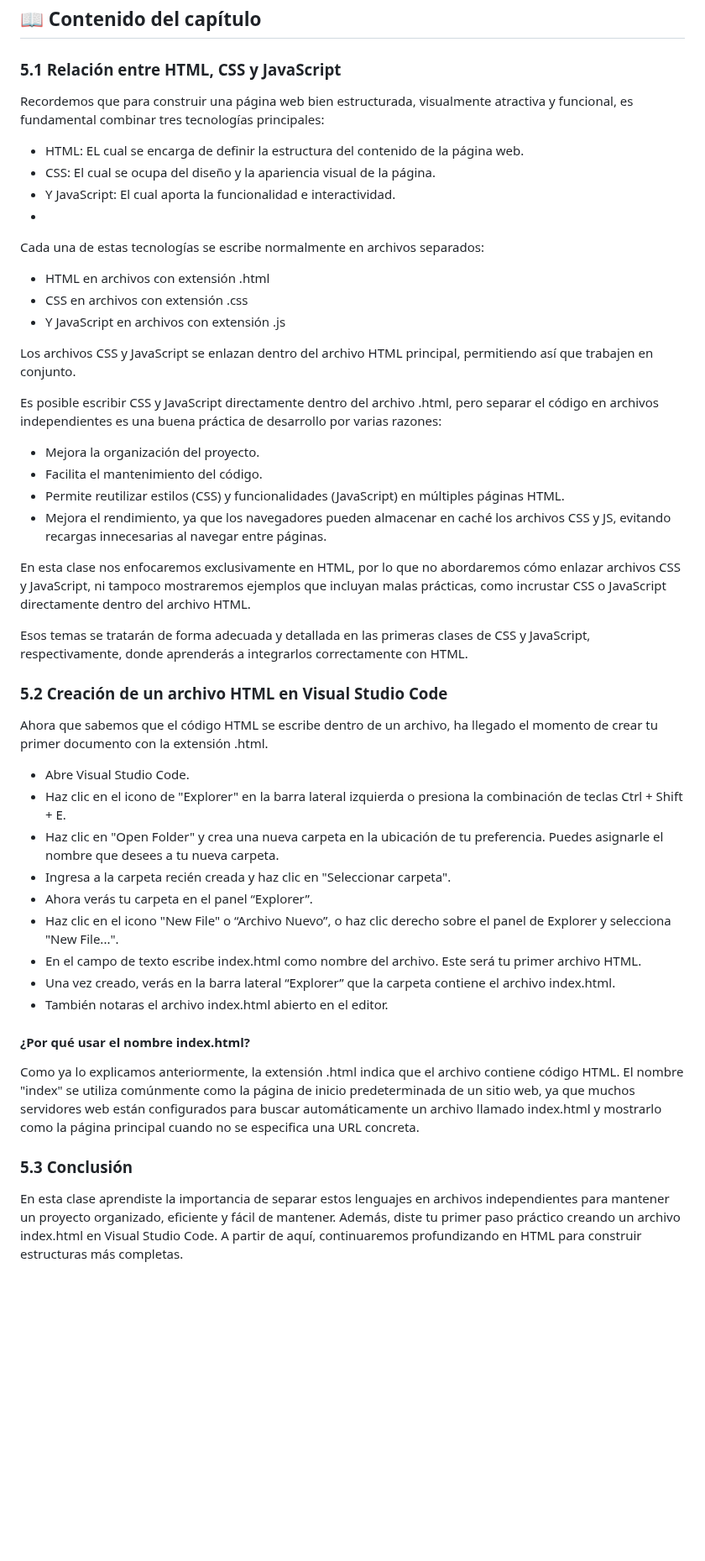
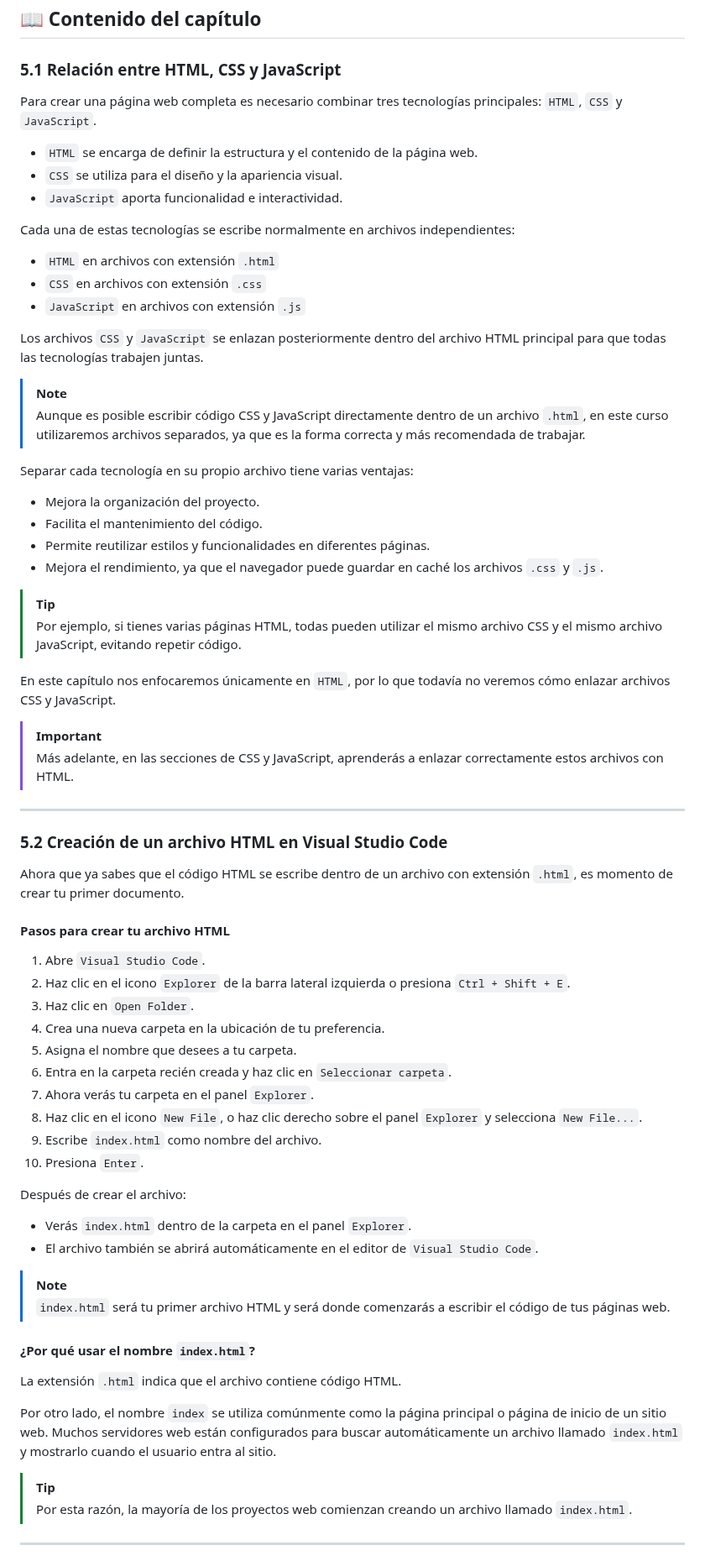
Before and after one commit to IngDanielSanchezSierra/Curso-de-HTML5-CSS3-y-JavaScript, a Markdown page: 005 - HTML5: Primer archivo HTML/README.md, the part around one of its changes. Shown at 84% size. GitHub-like rendering; blank space fills up the shorter version.

```diff
--- a/005 - HTML5: Primer archivo HTML/README.md
+++ b/005 - HTML5: Primer archivo HTML/README.md
@@ -29,49 +29,73 @@ En este capítulo aprenderás:
 
 ### <a name="5-1"></a>5.1 Relación entre HTML, CSS y JavaScript
 
-Recordemos que para construir una página web bien estructurada, visualmente atractiva y funcional, es fundamental combinar tres tecnologías principales:
+Para crear una página web completa es necesario combinar tres tecnologías principales: `HTML`, `CSS` y `JavaScript`.
 
-- HTML: EL cual se encarga de definir la estructura del contenido de la página web.
-- CSS: El cual se ocupa del diseño y la apariencia visual de la página.
-- Y JavaScript: El cual aporta la funcionalidad e interactividad.
--
-Cada una de estas tecnologías se escribe normalmente en archivos separados:
+- `HTML` se encarga de definir la estructura y el contenido de la página web.
+- `CSS` se utiliza para el diseño y la apariencia visual.
+- `JavaScript` aporta funcionalidad e interactividad.
 
-- HTML en archivos con extensión .html
-- CSS en archivos con extensión .css
-- Y JavaScript en archivos con extensión .js
+Cada una de estas tecnologías se escribe normalmente en archivos independientes:
 
-Los archivos CSS y JavaScript se enlazan dentro del archivo HTML principal, permitiendo así que trabajen en conjunto.
+- `HTML` en archivos con extensión `.html`
+- `CSS` en archivos con extensión `.css`
+- `JavaScript` en archivos con extensión `.js`
 
-Es posible escribir CSS y JavaScript directamente dentro del archivo .html, pero separar el código en archivos independientes es una buena práctica de desarrollo por varias razones:
+Los archivos `CSS` y `JavaScript` se enlazan posteriormente dentro del archivo HTML principal para que todas las tecnologías trabajen juntas.
+
+> [!NOTE]
+> Aunque es posible escribir código CSS y JavaScript directamente dentro de un archivo `.html`, en este curso utilizaremos archivos separados, ya que es la forma correcta y más recomendada de trabajar.
+
+Separar cada tecnología en su propio archivo tiene varias ventajas:
 
 - Mejora la organización del proyecto.
 - Facilita el mantenimiento del código.
-- Permite reutilizar estilos (CSS) y funcionalidades (JavaScript) en múltiples páginas HTML.
-- Mejora el rendimiento, ya que los navegadores pueden almacenar en caché los archivos CSS y JS, evitando recargas innecesarias al navegar entre páginas.
+- Permite reutilizar estilos y funcionalidades en diferentes páginas.
+- Mejora el rendimiento, ya que el navegador puede guardar en caché los archivos `.css` y `.js`.
 
-En esta clase nos enfocaremos exclusivamente en HTML, por lo que no abordaremos cómo enlazar archivos CSS y JavaScript, ni tampoco mostraremos ejemplos que incluyan malas prácticas, como incrustar CSS o JavaScript directamente dentro del archivo HTML.
+> [!TIP]
+> Por ejemplo, si tienes varias páginas HTML, todas pueden utilizar el mismo archivo CSS y el mismo archivo JavaScript, evitando repetir código.
 
-Esos temas se tratarán de forma adecuada y detallada en las primeras clases de CSS y JavaScript, respectivamente, donde aprenderás a integrarlos correctamente con HTML.
+En este capítulo nos enfocaremos únicamente en `HTML`, por lo que todavía no veremos cómo enlazar archivos CSS y JavaScript.
+
+> [!IMPORTANT]
+> Más adelante, en las secciones de CSS y JavaScript, aprenderás a enlazar correctamente estos archivos con HTML.
+
+---
 
 ### <a name="5-2"></a>5.2 Creación de un archivo HTML en Visual Studio Code
 
-Ahora que sabemos que el código HTML se escribe dentro de un archivo, ha llegado el momento de crear tu primer documento con la extensión .html.
+Ahora que ya sabes que el código HTML se escribe dentro de un archivo con extensión `.html`, es momento de crear tu primer documento.
 
-- Abre Visual Studio Code.
-- Haz clic en el icono de "Explorer" en la barra lateral izquierda o presiona la combinación de teclas Ctrl + Shift + E.
-- Haz clic en "Open Folder" y crea una nueva carpeta en la ubicación de tu preferencia. Puedes asignarle el nombre que desees a tu nueva carpeta.
-- Ingresa a la carpeta recién creada y haz clic en "Seleccionar carpeta".
-- Ahora verás tu carpeta en el panel “Explorer”.
-- Haz clic en el icono "New File" o “Archivo Nuevo”, o haz clic derecho sobre el panel de Explorer y selecciona "New File...".
-- En el campo de texto escribe index.html como nombre del archivo. Este será tu primer archivo HTML.
-- Una vez creado, verás en la barra lateral “Explorer” que la carpeta contiene el archivo index.html.
-- También notaras el archivo index.html abierto en el editor.
+#### Pasos para crear tu archivo HTML
 
-#### ¿Por qué usar el nombre index.html?
+1. Abre `Visual Studio Code`.
+2. Haz clic en el icono `Explorer` de la barra lateral izquierda o presiona `Ctrl + Shift + E`.
+3. Haz clic en `Open Folder`.
+4. Crea una nueva carpeta en la ubicación de tu preferencia.
+5. Asigna el nombre que desees a tu carpeta.
+6. Entra en la carpeta recién creada y haz clic en `Seleccionar carpeta`.
+7. Ahora verás tu carpeta en el panel `Explorer`.
+8. Haz clic en el icono `New File`, o haz clic derecho sobre el panel `Explorer` y selecciona `New File...`.
+9. Escribe `index.html` como nombre del archivo.
+10. Presiona `Enter`.
 
-Como ya lo explicamos anteriormente, la extensión .html indica que el archivo contiene código HTML. El nombre "index" se utiliza comúnmente como la página de inicio predeterminada de un sitio web, ya que muchos servidores web están configurados para buscar automáticamente un archivo llamado index.html y mostrarlo como la página principal cuando no se especifica una URL concreta.
+Después de crear el archivo:
 
-### 5.3	Conclusión
+- Verás `index.html` dentro de la carpeta en el panel `Explorer`.
+- El archivo también se abrirá automáticamente en el editor de `Visual Studio Code`.
 
-En esta clase aprendiste la importancia de separar estos lenguajes en archivos independientes para mantener un proyecto organizado, eficiente y fácil de mantener. Además, diste tu primer paso práctico creando un archivo index.html en Visual Studio Code. A partir de aquí, continuaremos profundizando en HTML para construir estructuras más completas.
+> [!NOTE]
+> `index.html` será tu primer archivo HTML y será donde comenzarás a escribir el código de tus páginas web.
+
+#### ¿Por qué usar el nombre `index.html`?
+
+La extensión `.html` indica que el archivo contiene código HTML.
+
+Por otro lado, el nombre `index` se utiliza comúnmente como la página principal o página de inicio de un sitio web. Muchos servidores web están configurados para buscar automáticamente un archivo llamado `index.html` y mostrarlo cuando el usuario entra al sitio.
+
+> [!TIP]
+> Por esta razón, la mayoría de los proyectos web comienzan creando un archivo llamado `index.html`.
+
+---
+
```
Also changed, not shown: other parts of 005 - HTML5: Primer archivo HTML/README.md (+9 -0 lines).
